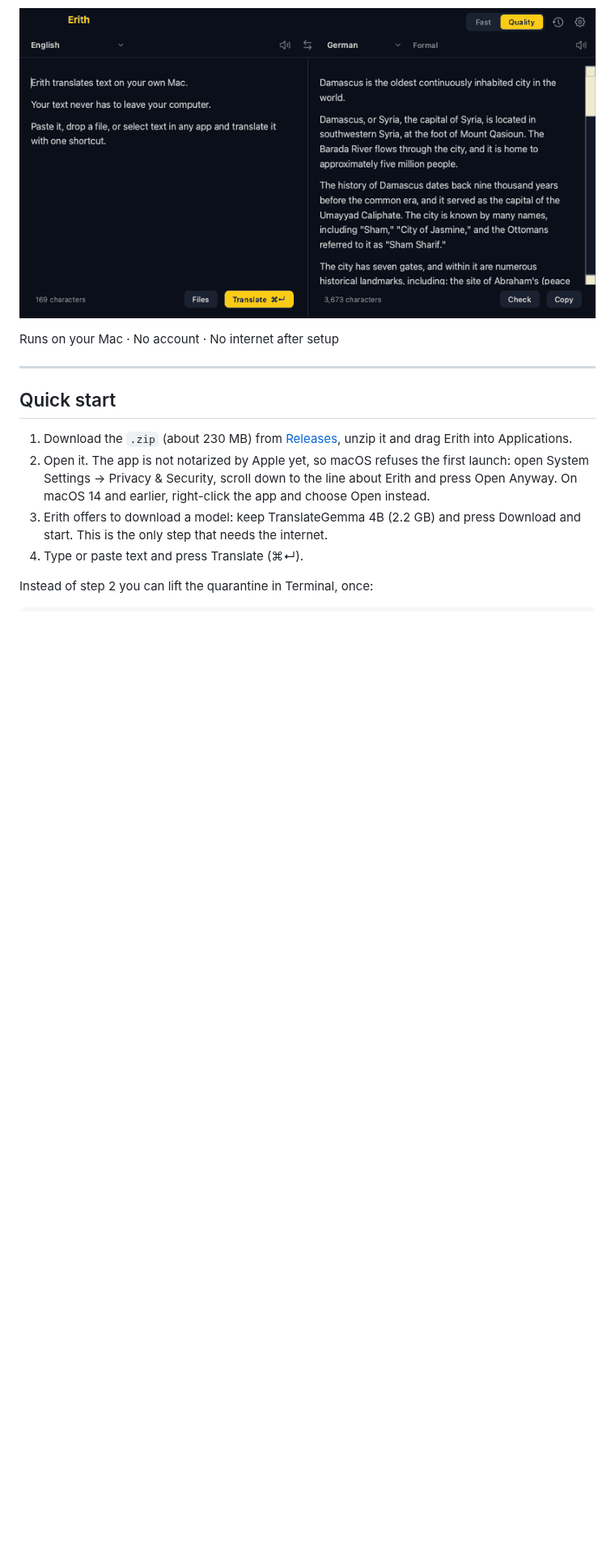
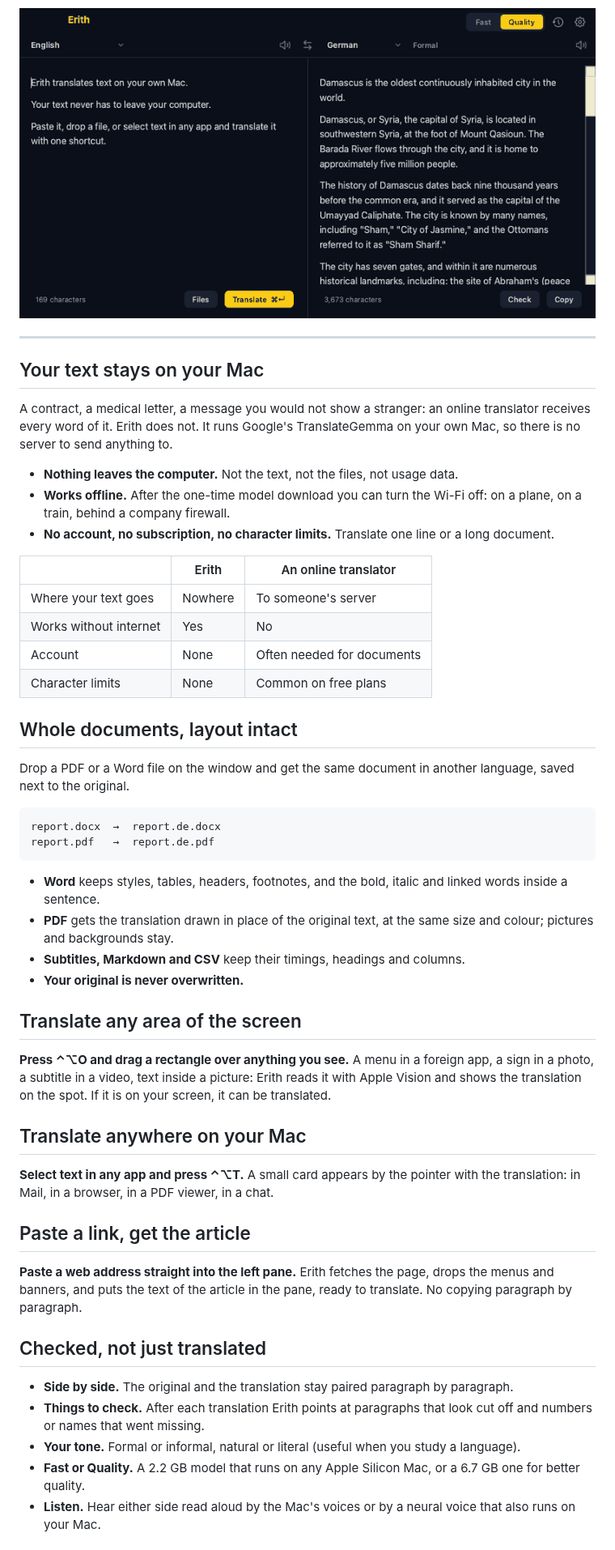
Before and after one commit to KazKozDev/Erith, a Markdown page: README.md, the part around one of its changes. Shown at 81% size. Drawn GitHub-style; blank space fills up the shorter version.

````diff
--- a/README.md
+++ b/README.md
@@ -6,15 +16,54 @@ Translate text, PDF and Word files on your Mac without sending them anywhere.
 
 ![Translating three paragraphs from English to German in Erith](https://raw.githubusercontent.com/KazKozDev/Erith/main/assets/demo.gif)
 
-Runs on your Mac · No account · No internet after setup
-
 ---
 
-## Quick start
+## Your text stays on your Mac
 
-1. Download the `.zip` (about 230 MB) from [Releases](https://github.com/KazKozDev/Erith/releases/latest), unzip it and drag Erith into Applications.
-2. Open it. The app is not notarized by Apple yet, so macOS refuses the first launch: open System Settings → Privacy & Security, scroll down to the line about Erith and press Open Anyway. On macOS 14 and earlier, right-click the app and choose Open instead.
-3. Erith offers to download a model: keep TranslateGemma 4B (2.2 GB) and press Download and start. This is the only step that needs the internet.
-4. Type or paste text and press Translate (⌘↵).
+A contract, a medical letter, a message you would not show a stranger: an online translator receives every word of it. Erith does not. It runs Google's TranslateGemma on your own Mac, so there is no server to send anything to.
 
-Instead of step 2 you can lift the quarantine in Terminal, once:
+- **Nothing leaves the computer.** Not the text, not the files, not usage data.
+- **Works offline.** After the one-time model download you can turn the Wi-Fi off: on a plane, on a train, behind a company firewall.
+- **No account, no subscription, no character limits.** Translate one line or a long document.
+
+| | Erith | An online translator |
+|---|---|---|
+| Where your text goes | Nowhere | To someone's server |
+| Works without internet | Yes | No |
+| Account | None | Often needed for documents |
+| Character limits | None | Common on free plans |
+
+## Whole documents, layout intact
+
+Drop a PDF or a Word file on the window and get the same document in another language, saved next to the original.
+
+```
+report.docx  →  report.de.docx
+report.pdf   →  report.de.pdf
+```
+
+- **Word** keeps styles, tables, headers, footnotes, and the bold, italic and linked words inside a sentence.
+- **PDF** gets the translation drawn in place of the original text, at the same size and colour; pictures and backgrounds stay.
+- **Subtitles, Markdown and CSV** keep their timings, headings and columns.
+- **Your original is never overwritten.**
+
+## Translate any area of the screen
+
+**Press ⌃⌥O and drag a rectangle over anything you see.** A menu in a foreign app, a sign in a photo, a subtitle in a video, text inside a picture: Erith reads it with Apple Vision and shows the translation on the spot. If it is on your screen, it can be translated.
+
+## Translate anywhere on your Mac
+
+**Select text in any app and press ⌃⌥T.** A small card appears by the pointer with the translation: in Mail, in a browser, in a PDF viewer, in a chat.
+
+## Paste a link, get the article
+
+**Paste a web address straight into the left pane.** Erith fetches the page, drops the menus and banners, and puts the text of the article in the pane, ready to translate. No copying paragraph by paragraph.
+
+## Checked, not just translated
+
+- **Side by side.** The original and the translation stay paired paragraph by paragraph.
+- **Things to check.** After each translation Erith points at paragraphs that look cut off and numbers or names that went missing.
+- **Your tone.** Formal or informal, natural or literal (useful when you study a language).
+- **Fast or Quality.** A 2.2 GB model that runs on any Apple Silicon Mac, or a 6.7 GB one for better quality.
+- **Listen.** Hear either side read aloud by the Mac's voices or by a neural voice that also runs on your Mac.
+
````
Also changed, not shown: other parts of README.md (+46 -60 lines), assets/icon.png (added), assets/themes.png (added).
